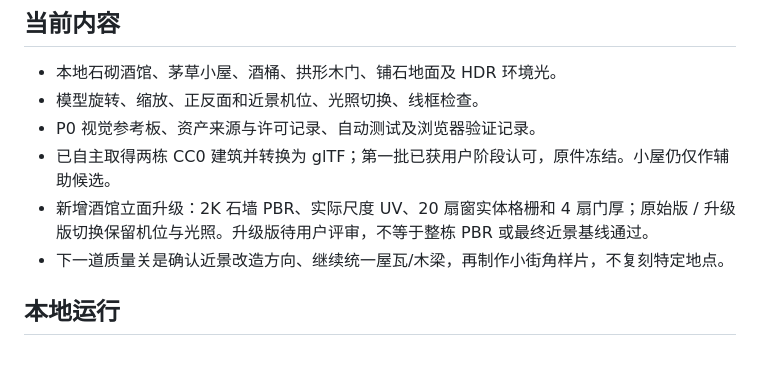
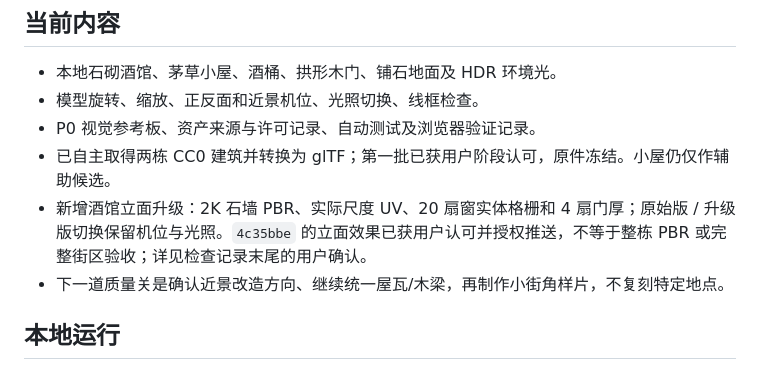
Before and after one commit to xiaoda/3d-scenes, a Markdown page: README.md, the part around the change. Rendered like a GitHub page.

```diff
--- a/README.md
+++ b/README.md
@@ -8,7 +8,7 @@
 - 模型旋转、缩放、正反面和近景机位、光照切换、线框检查。
 - P0 视觉参考板、资产来源与许可记录、自动测试及浏览器验证记录。
 - 已自主取得两栋 CC0 建筑并转换为 glTF；第一批已获用户阶段认可，原件冻结。小屋仍仅作辅助候选。
-- 新增酒馆立面升级：2K 石墙 PBR、实际尺度 UV、20 扇窗实体格栅和 4 扇门厚；原始版 / 升级版切换保留机位与光照。升级版待用户评审，不等于整栋 PBR 或最终近景基线通过。
+- 新增酒馆立面升级：2K 石墙 PBR、实际尺度 UV、20 扇窗实体格栅和 4 扇门厚；原始版 / 升级版切换保留机位与光照。`4c35bbe` 的立面效果已获用户认可并授权推送，不等于整栋 PBR 或完整街区验收；详见检查记录末尾的用户确认。
 - 下一道质量关是确认近景改造方向、继续统一屋瓦/木梁，再制作小街角样片，不复刻特定地点。
 
 ## 本地运行
```
Also changed, not shown: docs/reviews/2026-10-08-tavern-facade-qa.md (+10 -1 lines).
